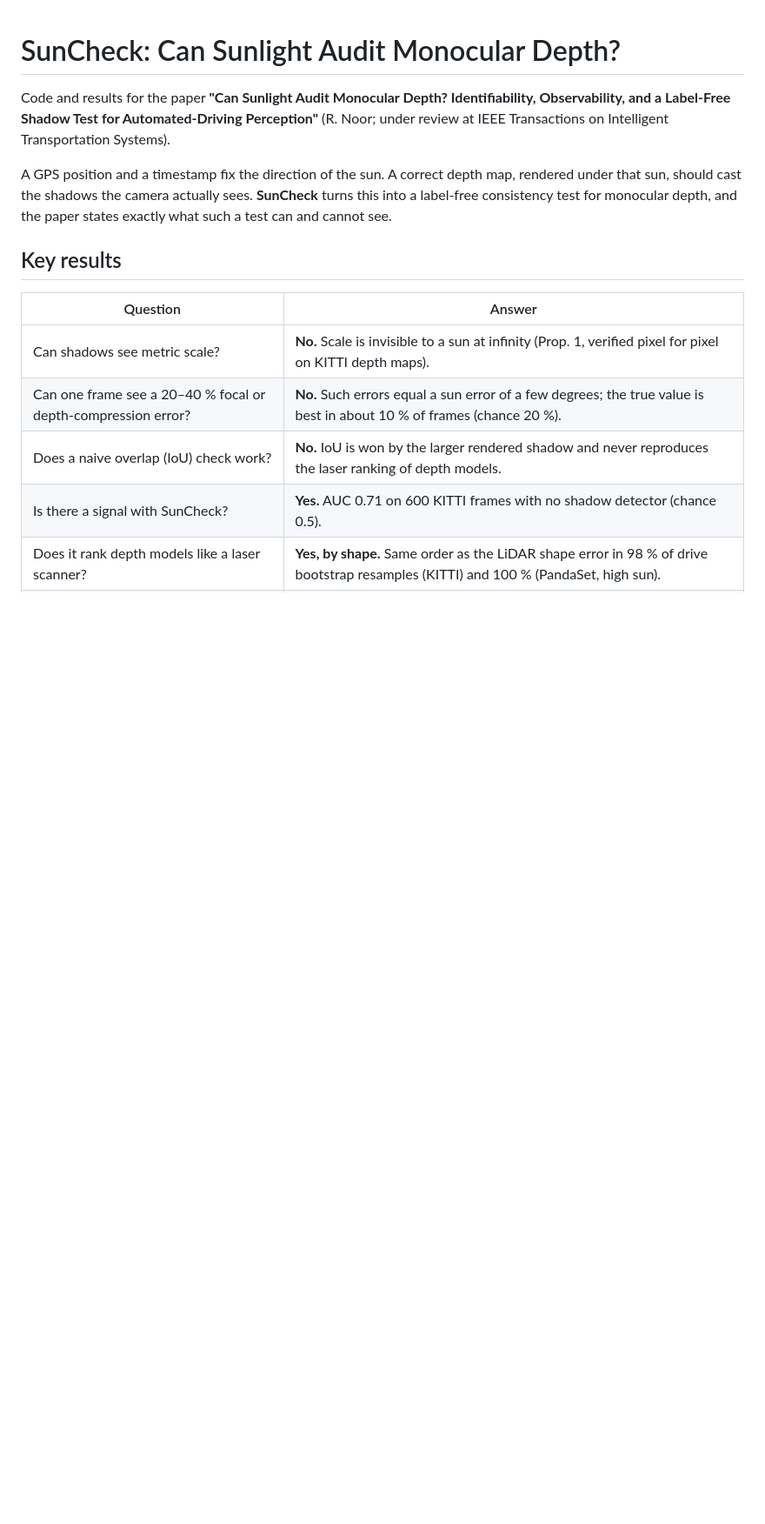
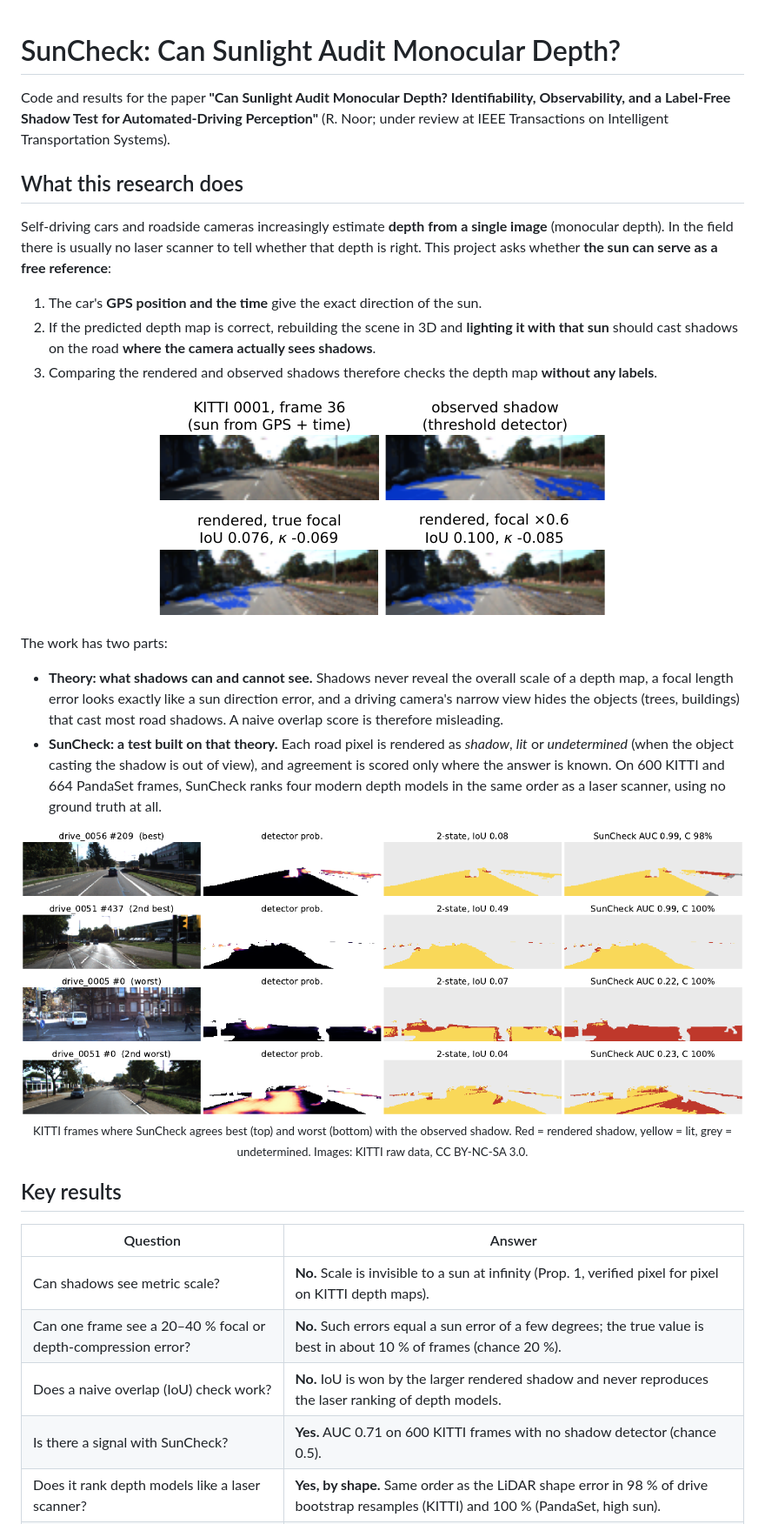
Before and after one commit to rabeyanoor/sun-shadow-3d, a Markdown page: README.md, the part around one of its changes. Shown at 87% size. GitHub-like rendering; pictures changed too: docs/images/examples.png (added), docs/images/idea.png (added); blank space fills up the shorter version.

Commit message:
README: overview with figures

```diff
--- a/README.md
+++ b/README.md
@@ -4,9 +4,36 @@ Code and results for the paper **"Can Sunlight Audit Monocular Depth? Identifiab
 Label-Free Shadow Test for Automated-Driving Perception"** (R. Noor; under review at IEEE Transactions on
 Intelligent Transportation Systems).
 
-A GPS position and a timestamp fix the direction of the sun. A correct depth map, rendered under that sun,
-should cast the shadows the camera actually sees. **SunCheck** turns this into a label-free consistency test
-for monocular depth, and the paper states exactly what such a test can and cannot see.
+## What this research does
+
+Self-driving cars and roadside cameras increasingly estimate **depth from a single image** (monocular depth).
+In the field there is usually no laser scanner to tell whether that depth is right. This project asks whether
+**the sun can serve as a free reference**:
+
+1. The car's **GPS position and the time** give the exact direction of the sun.
+2. If the predicted depth map is correct, rebuilding the scene in 3D and **lighting it with that sun** should
+   cast shadows on the road **where the camera actually sees shadows**.
+3. Comparing the rendered and observed shadows therefore checks the depth map **without any labels**.
+
+<p align="center">
+  <img src="docs/images/idea.png" width="520" alt="Sun direction from GPS and time, observed shadow, and shadows rendered from depth">
+</p>
+
+The work has two parts:
+
+- **Theory: what shadows can and cannot see.** Shadows never reveal the overall scale of a depth map, a focal
+  length error looks exactly like a sun direction error, and a driving camera's narrow view hides the objects
+  (trees, buildings) that cast most road shadows. A naive overlap score is therefore misleading.
+- **SunCheck: a test built on that theory.** Each road pixel is rendered as *shadow*, *lit* or *undetermined*
+  (when the object casting the shadow is out of view), and agreement is scored only where the answer is known.
+  On 600 KITTI and 664 PandaSet frames, SunCheck ranks four modern depth models in the same order as a laser
+  scanner, using no ground truth at all.
+
+<p align="center">
+  <img src="docs/images/examples.png" width="900" alt="KITTI frames where SunCheck agrees best and worst with the observed shadow">
+  <br><sub>KITTI frames where SunCheck agrees best (top) and worst (bottom) with the observed shadow.
+  Red = rendered shadow, yellow = lit, grey = undetermined. Images: KITTI raw data, CC BY-NC-SA 3.0.</sub>
+</p>
 
 ## Key results
 
```
Also changed, not shown: other parts of README.md (+2 -1 lines).
